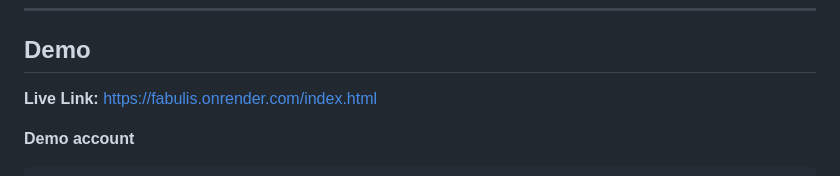
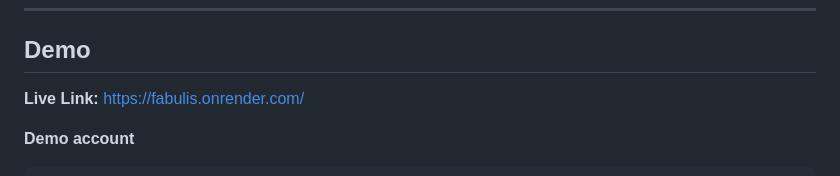
Before and after one commit to iamarunavo/Fabulis, a Markdown page: README.md, the part around the change. GitHub-like rendering.

Commit message:
docs: update link in README.md

```diff
--- a/README.md
+++ b/README.md
@@ -6,7 +6,7 @@ AI-powered entertainment discovery for movies, TV shows, and anime all in one pl
 
 ## Demo
 
-**Live Link:** [https://fabulis.onrender.com/index.html](https://fabulis.onrender.com/index.html)
+**Live Link:** [https://fabulis.onrender.com/](https://fabulis.onrender.com)
 
 
 **Demo account**
```
